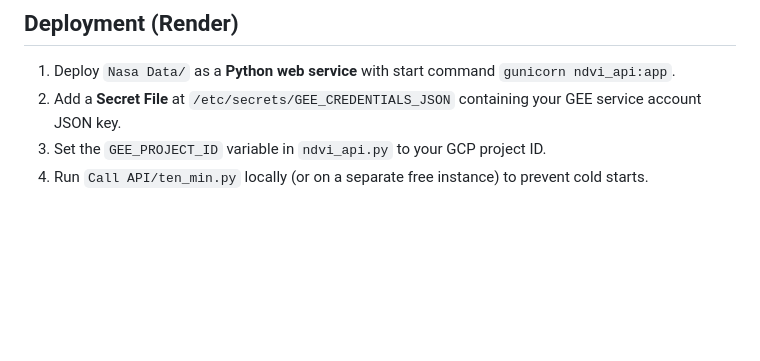
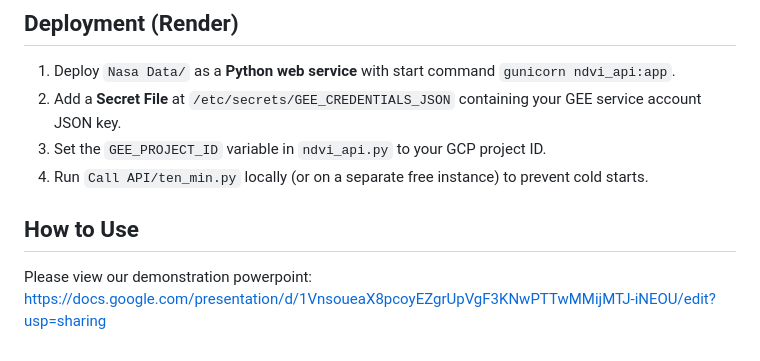
Before and after one commit to Kevin878/Nasa-Hackathon-NDVI-Explorer, a Markdown page: README.md, the part around the change. Rendered like a GitHub page; blank space fills up the shorter version.

```diff
--- a/README.md
+++ b/README.md
@@ -170,3 +170,6 @@ NDVI is calculated from MODIS band reflectances and scaled by a factor of 0.0001
 2. Add a **Secret File** at `/etc/secrets/GEE_CREDENTIALS_JSON` containing your GEE service account JSON key.
 3. Set the `GEE_PROJECT_ID` variable in `ndvi_api.py` to your GCP project ID.
 4. Run `Call API/ten_min.py` locally (or on a separate free instance) to prevent cold starts.
+
+## How to Use
+Please view our demonstration powerpoint: https://docs.google.com/presentation/d/1VnsoueaX8pcoyEZgrUpVgF3KNwPTTwMMijMTJ-iNEOU/edit?usp=sharing
```
